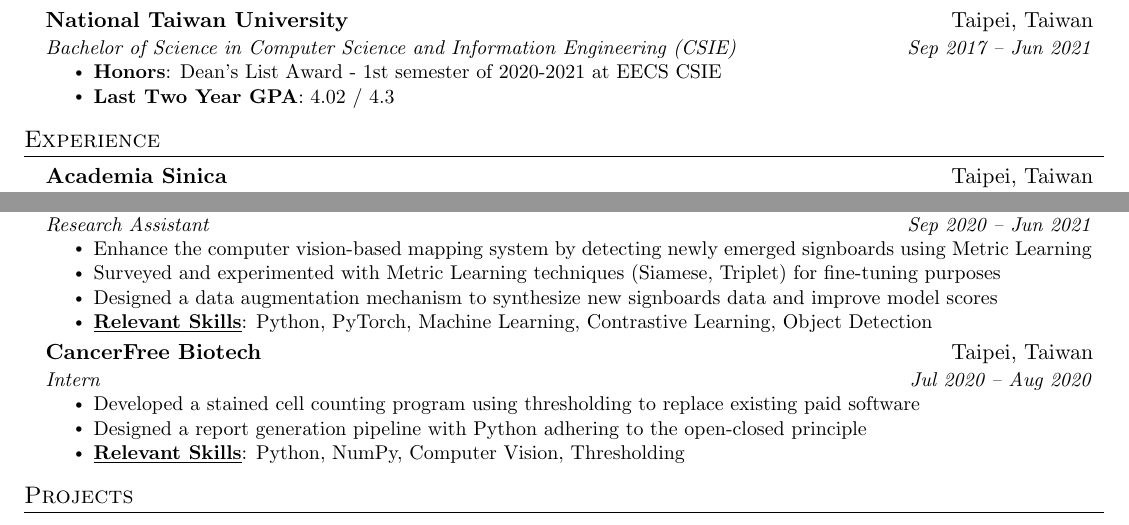
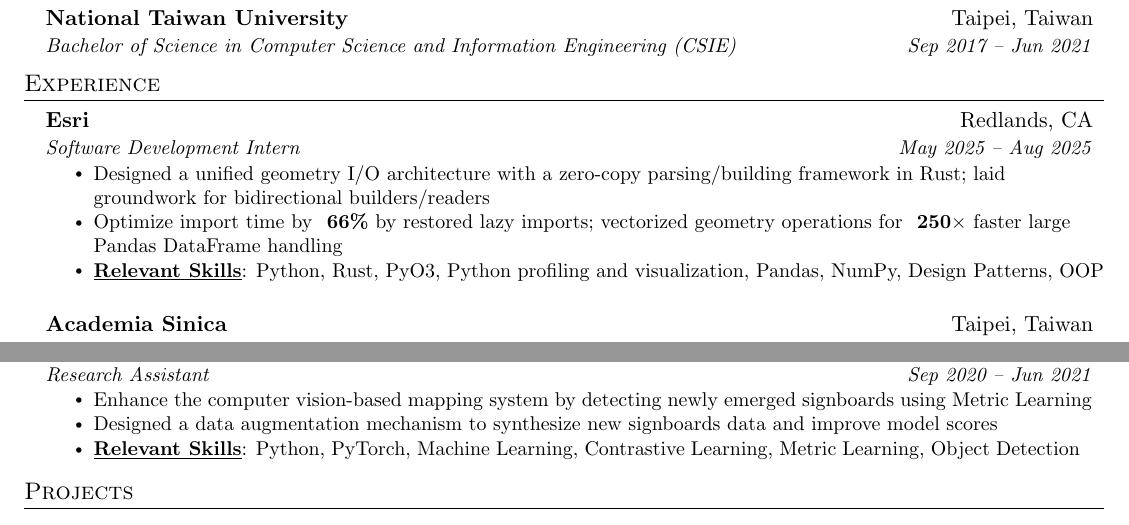
Before and after one commit to zetacat/my-resume, a LaTeX document (mle/mle.tex): two parts of the page, joined at a grey line, cut so that both start at the same text. Compiled offline with pdfLaTeX.

Commit message:
update mle

```diff
--- a/mle/mle.tex
+++ b/mle/mle.tex
@@ -135,17 +135,40 @@
 {National Taiwan University}{Taipei, Taiwan}
 {Bachelor of Science in Computer Science and Information Engineering
 (CSIE)}{Sep 2017 -- Jun 2021}
-\resumeItemListStart
-\resumeItem{\textbf{Honors}: Dean's List Award - 1st semester of
-2020-2021 at EECS CSIE}
-\resumeItem{\textbf{Last Two Year GPA}: 4.02 / 4.3}
-\resumeItemListEnd
+% \resumeItemListStart
+% \resumeItem{\textbf{Honors}: Dean's List Award - 1st semester of
+% 2020-2021 at EECS CSIE}
+% \resumeItemListEnd
 
 \resumeSubHeadingListEnd
 
 %-----------EXPERIENCE-----------
 \section{Experience}
 \resumeSubHeadingListStart
+
+\resumeSubheading
+{Esri}{Redlands, CA}
+{Software Development Intern}{May 2025 -- Aug 2025}
+% Improving the performance and reliability of the Python API
+\resumeItemListStart
+% \resumeItem{\textbf{Responsibilities}: Accelerated the ArcGIS Python
+%   API with Rust and co-designed a new Rust core for geometry primitives
+% for efficient vectorized operations}
+\resumeItem{Designed a unified geometry I/O architecture with
+  a zero-copy parsing/building framework in Rust; laid groundwork for
+  bidirectional
+builders/readers}
+% \resumeItem{Performed Python profiling and visualization to identify
+% bottlenecks}
+\resumeItem{Optimize import time by
+  \textbf{~66\%} by restored lazy imports; vectorized geometry
+operations for \textbf{~250$\times$} faster large Pandas DataFrame handling}
+% \resumeItem{Refactored and unified
+%   implementations to ensure reliable conversions between different
+% geometry formats}
+\resumeItem{\textbf{\underline{Relevant Skills}}: Python, Rust, PyO3,
+Python profiling and visualization, Pandas, NumPy, Design Patterns, OOP}
+\resumeItemListEnd
 
 \resumeSubheading
 {Academia Sinica}{Taipei, Taiwan}
@@ -203,28 +226,29 @@
 \resumeItemListStart
 \resumeItem{Enhance the computer vision-based mapping system by
 detecting newly emerged signboards using Metric Learning}
-\resumeItem{Surveyed and experimented with Metric Learning techniques
-(Siamese, Triplet) for fine-tuning purposes}
+% \resumeItem{Surveyed and experimented with Metric Learning techniques
+% (Siamese, Triplet) for fine-tuning purposes}
 \resumeItem{Designed a data augmentation mechanism to synthesize new
 signboards data and improve model scores}
 \resumeItem{\textbf{\underline{Relevant Skills}}:
-  Python, PyTorch, Machine Learning, Contrastive Learning, Object Detection
+  Python, PyTorch, Machine Learning, Contrastive Learning, Metric
+  Learning, Object Detection
 }
 \resumeItemListEnd
 
-\resumeSubheading
-{CancerFree Biotech}{Taipei, Taiwan}
-{Intern}{Jul 2020 -- Aug 2020}
-% Constructed a stained cell image recognition pipeline
-\resumeItemListStart
-\resumeItem{Developed a stained cell counting program using
-thresholding to replace existing paid software}
-\resumeItem{Designed a report generation pipeline with Python
-adhering to the open-closed principle}
-\resumeItem{\textbf{\underline{Relevant Skills}}:
-  Python, NumPy, Computer Vision, Thresholding
-}
-\resumeItemListEnd
+% \resumeSubheading
+% {CancerFree Biotech}{Taipei, Taiwan}
+% {Intern}{Jul 2020 -- Aug 2020}
+% % Constructed a stained cell image recognition pipeline
+% \resumeItemListStart
+% \resumeItem{Developed a stained cell counting program using
+% thresholding to replace existing paid software}
+% \resumeItem{Designed a report generation pipeline with Python
+% adhering to the open-closed principle}
+% \resumeItem{\textbf{\underline{Relevant Skills}}:
+%   Python, NumPy, Computer Vision, Thresholding
+% }
+% \resumeItemListEnd
 
 \resumeSubHeadingListEnd
 
```
